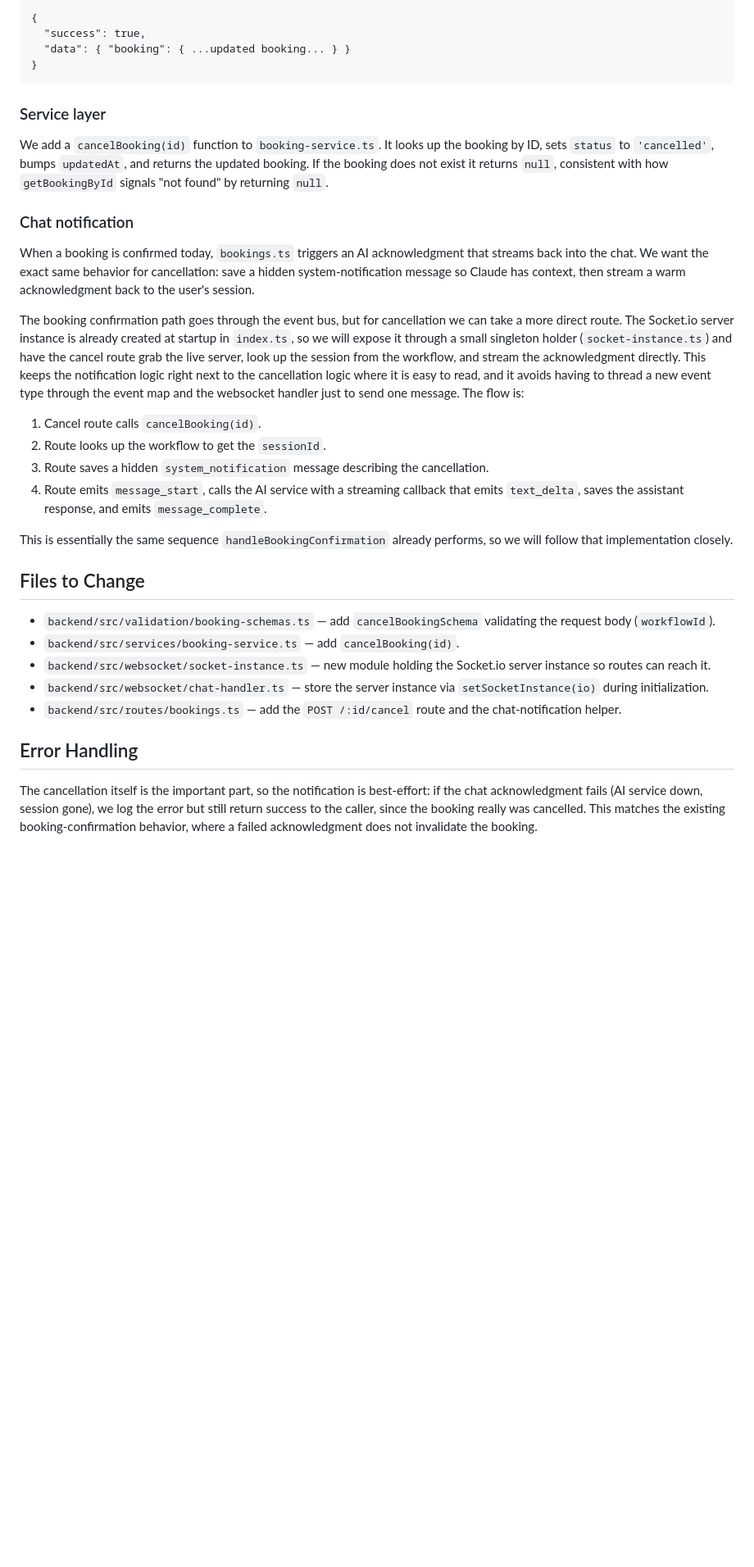
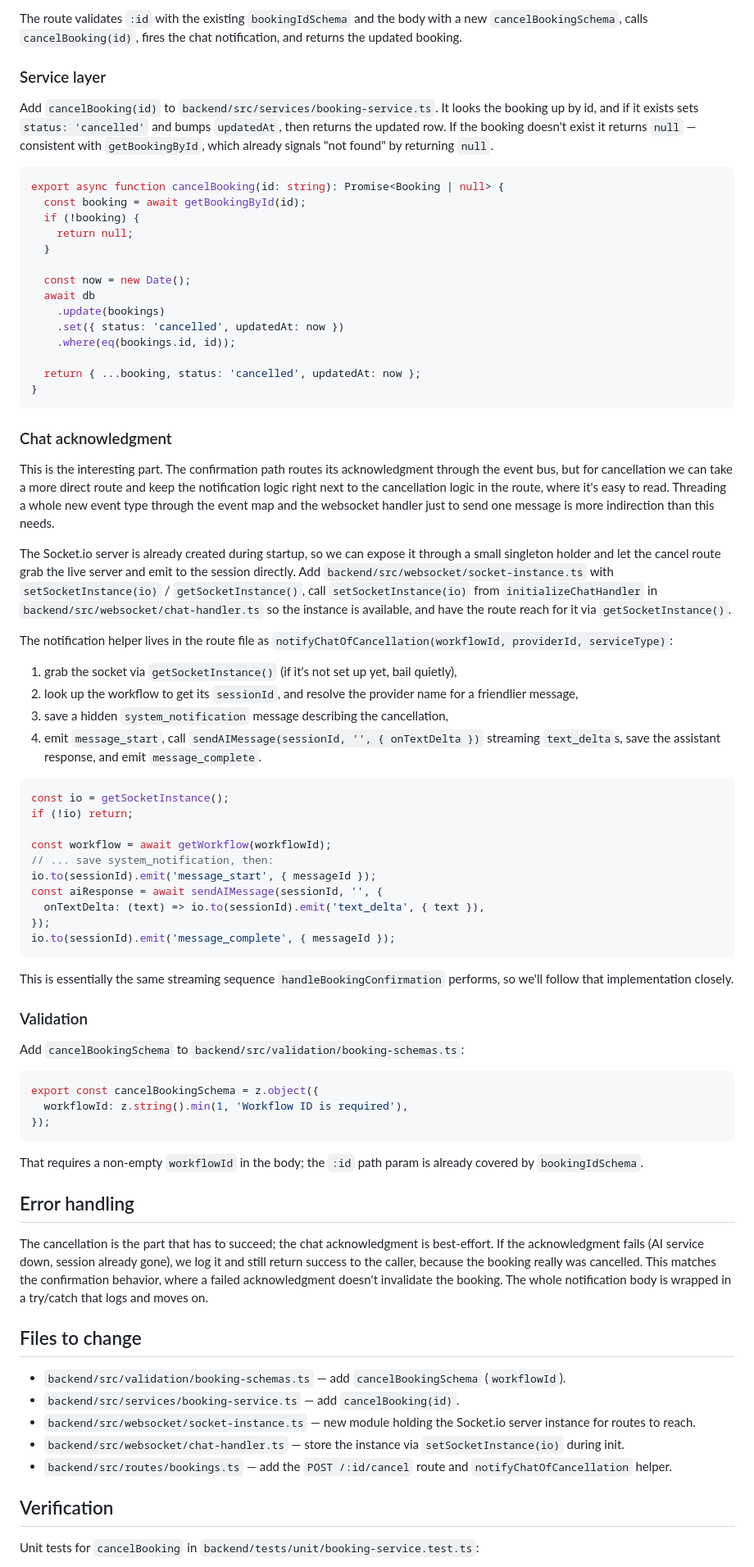
Before and after one commit to plivesey/big-basin-interview, a Markdown page: documentation/interview/exercise-1-booking-cancellation-plan.md, the part around one of its changes. Shown at 82% size. GitHub-like rendering; blank space fills up the shorter version.

Commit message:
Add implementation plan for booking cancellation
Co-Authored-By: Claude Opus 4.8 (1M context) <noreply@anthropic.com>

````diff
--- a/documentation/interview/exercise-1-booking-cancellation-plan.md
+++ b/documentation/interview/exercise-1-booking-cancellation-plan.md
@@ -40,36 +53,81 @@ Response (200):
 ```
-{
-  "success": true,
-  "data": { "booking": { ...updated booking... } }
+
+The route validates `:id` with the existing `bookingIdSchema` and the body with a new `cancelBookingSchema`, calls `cancelBooking(id)`, fires the chat notification, and returns the updated booking.
+
+### Service layer
+
+Add `cancelBooking(id)` to `backend/src/services/booking-service.ts`. It looks the booking up by id, and if it exists sets `status: 'cancelled'` and bumps `updatedAt`, then returns the updated row. If the booking doesn't exist it returns `null` — consistent with `getBookingById`, which already signals "not found" by returning `null`.
+
+```typescript
+export async function cancelBooking(id: string): Promise<Booking | null> {
+  const booking = await getBookingById(id);
+  if (!booking) {
+    return null;
+  }
+
+  const now = new Date();
+  await db
+    .update(bookings)
+    .set({ status: 'cancelled', updatedAt: now })
+    .where(eq(bookings.id, id));
+
+  return { ...booking, status: 'cancelled', updatedAt: now };
 }
 ```
 
-### Service layer
+### Chat acknowledgment
 
-We add a `cancelBooking(id)` function to `booking-service.ts`. It looks up the booking by ID, sets `status` to `'cancelled'`, bumps `updatedAt`, and returns the updated booking. If the booking does not exist it returns `null`, consistent with how `getBookingById` signals "not found" by returning `null`.
+This is the interesting part. The confirmation path routes its acknowledgment through the event bus, but for cancellation we can take a more direct route and keep the notification logic right next to the cancellation logic in the route, where it's easy to read. Threading a whole new event type through the event map and the websocket handler just to send one message is more indirection than this needs.
 
-### Chat notification
+The Socket.io server is already created during startup, so we can expose it through a small singleton holder and let the cancel route grab the live server and emit to the session directly. Add `backend/src/websocket/socket-instance.ts` with `setSocketInstance(io)` / `getSocketInstance()`, call `setSocketInstance(io)` from `initializeChatHandler` in `backend/src/websocket/chat-handler.ts` so the instance is available, and have the route reach for it via `getSocketInstance()`.
 
-When a booking is confirmed today, `bookings.ts` triggers an AI acknowledgment that streams back into the chat. We want the exact same behavior for cancellation: save a hidden system-notification message so Claude has context, then stream a warm acknowledgment back to the user's session.
+The notification helper lives in the route file as `notifyChatOfCancellation(workflowId, providerId, serviceType)`:
 
-The booking confirmation path goes through the event bus, but for cancellation we can take a more direct route. The Socket.io server instance is already created at startup in `index.ts`, so we will expose it through a small singleton holder (`socket-instance.ts`) and have the cancel route grab the live server, look up the session from the workflow, and stream the acknowledgment directly. This keeps the notification logic right next to the cancellation logic where it is easy to read, and it avoids having to thread a new event type through the event map and the websocket handler just to send one message. The flow is:
+1. grab the socket via `getSocketInstance()` (if it's not set up yet, bail quietly),
+2. look up the workflow to get its `sessionId`, and resolve the provider name for a friendlier message,
+3. save a hidden `system_notification` message describing the cancellation,
+4. emit `message_start`, call `sendAIMessage(sessionId, '', { onTextDelta })` streaming `text_delta`s, save the assistant response, and emit `message_complete`.
 
-1. Cancel route calls `cancelBooking(id)`.
-2. Route looks up the workflow to get the `sessionId`.
-3. Route saves a hidden `system_notification` message describing the cancellation.
-4. Route emits `message_start`, calls the AI service with a streaming callback that emits `text_delta`, saves the assistant response, and emits `message_complete`.
+```typescript
+const io = getSocketInstance();
+if (!io) return;
 
-This is essentially the same sequence `handleBookingConfirmation` already performs, so we will follow that implementation closely.
+const workflow = await getWorkflow(workflowId);
+// ... save system_notification, then:
+io.to(sessionId).emit('message_start', { messageId });
+const aiResponse = await sendAIMessage(sessionId, '', {
+  onTextDelta: (text) => io.to(sessionId).emit('text_delta', { text }),
+});
+io.to(sessionId).emit('message_complete', { messageId });
+```
 
-## Files to Change
+This is essentially the same streaming sequence `handleBookingConfirmation` performs, so we'll follow that implementation closely.
 
-- `backend/src/validation/booking-schemas.ts` — add `cancelBookingSchema` validating the request body (`workflowId`).
+### Validation
+
+Add `cancelBookingSchema` to `backend/src/validation/booking-schemas.ts`:
+
+```typescript
+export const cancelBookingSchema = z.object({
+  workflowId: z.string().min(1, 'Workflow ID is required'),
+});
+```
+
+That requires a non-empty `workflowId` in the body; the `:id` path param is already covered by `bookingIdSchema`.
+
+## Error handling
+
+The cancellation is the part that has to succeed; the chat acknowledgment is best-effort. If the acknowledgment fails (AI service down, session already gone), we log it and still return success to the caller, because the booking really was cancelled. This matches the confirmation behavior, where a failed acknowledgment doesn't invalidate the booking. The whole notification body is wrapped in a try/catch that logs and moves on.
+
+## Files to change
+
+- `backend/src/validation/booking-schemas.ts` — add `cancelBookingSchema` (`workflowId`).
 - `backend/src/services/booking-service.ts` — add `cancelBooking(id)`.
-- `backend/src/websocket/socket-instance.ts` — new module holding the Socket.io server instance so routes can reach it.
-- `backend/src/websocket/chat-handler.ts` — store the server instance via `setSocketInstance(io)` during initialization.
-- `backend/src/routes/bookings.ts` — add the `POST /:id/cancel` route and the chat-notification helper.
+- `backend/src/websocket/socket-instance.ts` — new module holding the Socket.io server instance for routes to reach.
+- `backend/src/websocket/chat-handler.ts` — store the instance via `setSocketInstance(io)` during init.
+- `backend/src/routes/bookings.ts` — add the `POST /:id/cancel` route and `notifyChatOfCancellation` helper.
 
-## Error Handling
+## Verification
 
-The cancellation itself is the important part, so the notification is best-effort: if the chat acknowledgment fails (AI service down, session gone), we log the error but still return success to the caller, since the booking really was cancelled. This matches the existing booking-confirmation behavior, where a failed acknowledgment does not invalidate the booking.
+Unit tests for `cancelBooking` in `backend/tests/unit/booking-service.test.ts`:
 
````
Also changed, not shown: other parts of documentation/interview/exercise-1-booking-cancellation-plan.md (+44 -22 lines).
